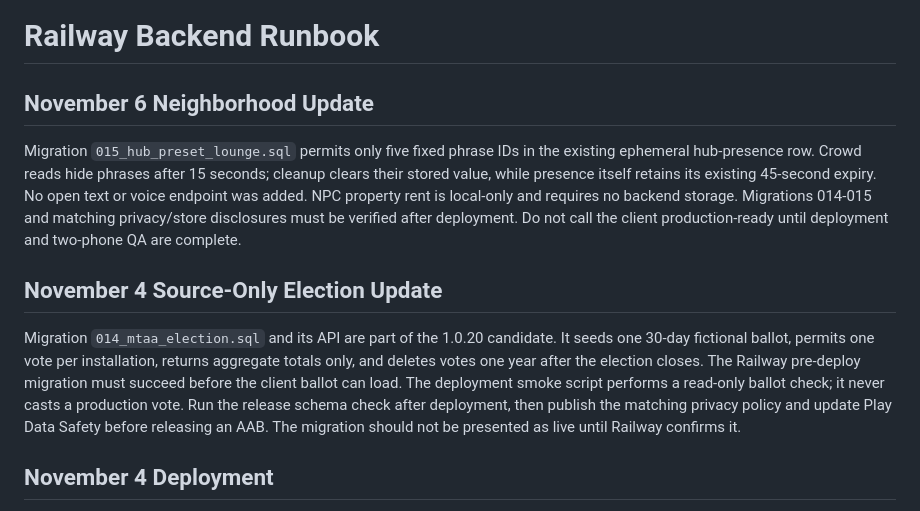
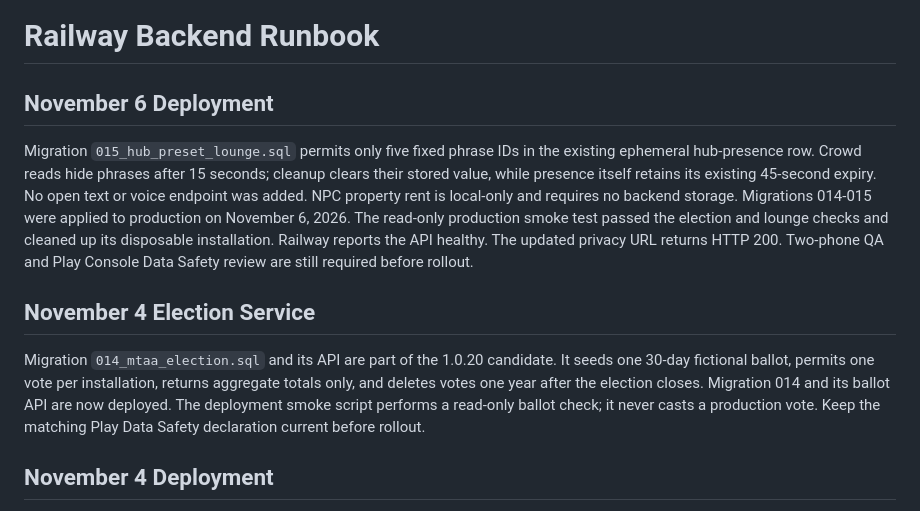
Before and after one commit to kadioko/Dala-Dala-Rush, a Markdown page: docs/RAILWAY_BACKEND.md, the part around the change. Rendered like a GitHub page.

Commit message:
Record Mtaa Wetu production deployment

```diff
--- a/docs/RAILWAY_BACKEND.md
+++ b/docs/RAILWAY_BACKEND.md
@@ -1,26 +1,27 @@
 # Railway Backend Runbook
 
-## November 6 Neighborhood Update
+## November 6 Deployment
 
 Migration `015_hub_preset_lounge.sql` permits only five fixed phrase IDs in the
 existing ephemeral hub-presence row. Crowd reads hide phrases after 15 seconds;
 cleanup clears their stored value, while presence itself retains its existing
 45-second expiry. No open text or voice endpoint was added. NPC property rent
-is local-only and requires no backend storage. Migrations 014-015 and matching
-privacy/store disclosures must be verified after deployment. Do not call the
-client production-ready until deployment and two-phone QA are complete.
+is local-only and requires no backend storage. Migrations 014-015 were applied
+to production on November 6, 2026. The read-only production smoke test passed
+the election and lounge checks and cleaned up its disposable installation.
+Railway reports the API healthy. The updated privacy URL returns HTTP 200.
+Two-phone QA and Play Console Data Safety review are still required before
+rollout.
 
-## November 4 Source-Only Election Update
+## November 4 Election Service
 
 Migration `014_mtaa_election.sql` and its API are part of the 1.0.20 candidate.
 It seeds one 30-day fictional ballot, permits one vote per
 installation, returns aggregate totals only, and deletes votes one year after
-the election closes. The Railway pre-deploy migration must succeed before the
-client ballot can load.
+the election closes. Migration 014 and its ballot API are now deployed.
 The deployment smoke script performs a read-only ballot check; it never casts a
-production vote. Run the release schema check after deployment, then publish
-the matching privacy policy and update Play Data Safety before releasing an
-AAB. The migration should not be presented as live until Railway confirms it.
+production vote. Keep the matching Play Data Safety declaration current before
+rollout.
 
 ## November 4 Deployment
 
```
Also changed, not shown: docs/PRIVACY_POLICY_DRAFT.md (+4 -4 lines), docs/WORLD_HUB.md (+14 -13 lines).
